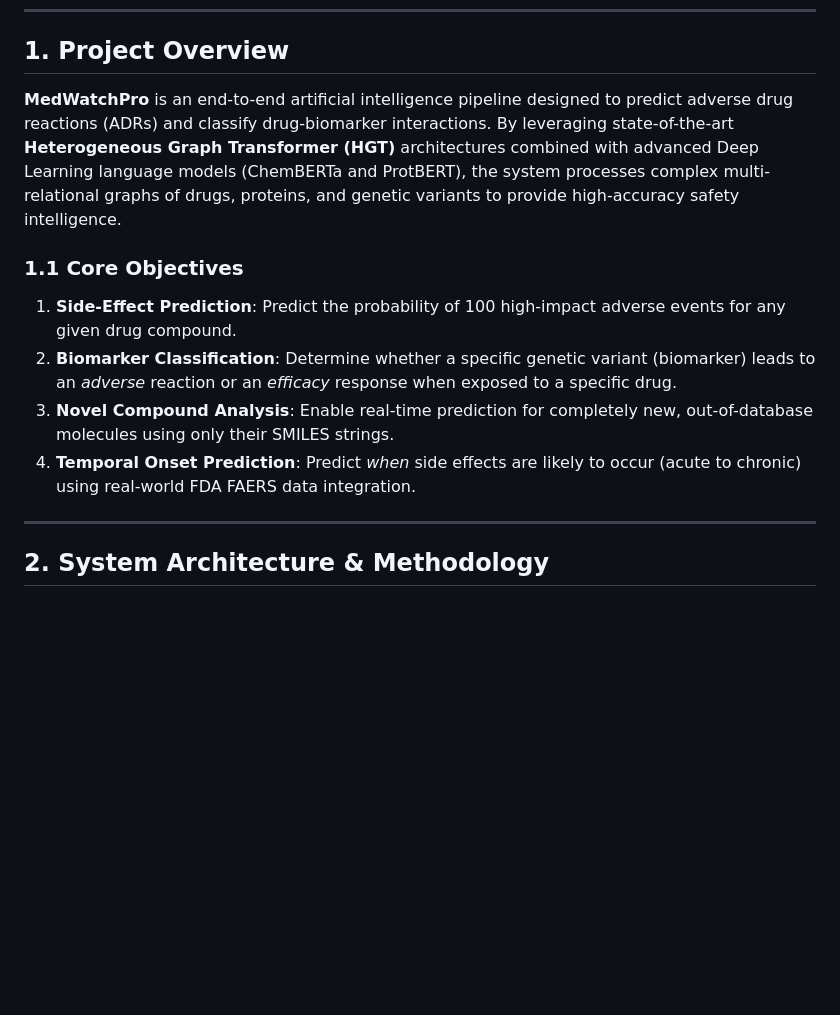
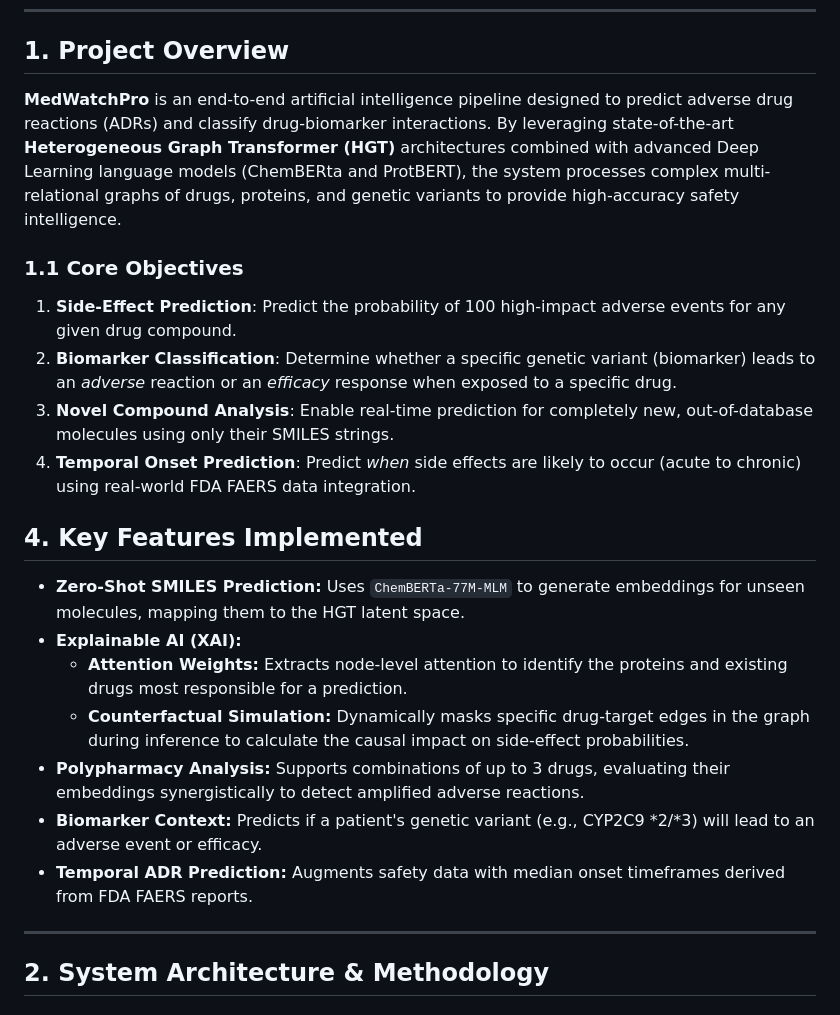
Before and after one commit to alfi-nn/medwatchpro, a Markdown page: FINAL_DOCUMENTATION.md, the part around the change. Drawn GitHub-style; blank space fills up the shorter version.

Commit message:
docs: Documented Counterfactual XAI in FINAL_DOCUMENTATION and PROGRESS_LOG

```diff
--- a/FINAL_DOCUMENTATION.md
+++ b/FINAL_DOCUMENTATION.md
@@ -5,13 +5,22 @@
 ---
 
 ## 1. Project Overview
-**MedWatchPro** is an end-to-end artificial intelligence pipeline designed to predict adverse drug reactions (ADRs) and classify drug-biomarker interactions. By leveraging state-of-the-art **Heterogeneous Graph Transformer (HGT)** architectures combined with advanced Deep Learning language models (ChemBERTa and ProtBERT), the system processes complex multi-relational graphs of drugs, proteins, and genetic variants to provide high-accuracy safety intelligence.
+**MedWatchPro** is an end-to-end artificial intelligence pipeline designed to predict adverse drug reactions (ADRs) and classify drug-biomarker interactions. By leveraging state-of-the-art **Heterogeneous Graph Transformer (HGT)** architectures combined with advanced Deep Learning language models (ChemBERta and ProtBERT), the system processes complex multi-relational graphs of drugs, proteins, and genetic variants to provide high-accuracy safety intelligence.
 
 ### 1.1 Core Objectives
 1. **Side-Effect Prediction**: Predict the probability of 100 high-impact adverse events for any given drug compound.
 2. **Biomarker Classification**: Determine whether a specific genetic variant (biomarker) leads to an *adverse* reaction or an *efficacy* response when exposed to a specific drug.
 3. **Novel Compound Analysis**: Enable real-time prediction for completely new, out-of-database molecules using only their SMILES strings.
 4. **Temporal Onset Prediction**: Predict *when* side effects are likely to occur (acute to chronic) using real-world FDA FAERS data integration.
+
+## 4. Key Features Implemented
+*   **Zero-Shot SMILES Prediction:** Uses `ChemBERTa-77M-MLM` to generate embeddings for unseen molecules, mapping them to the HGT latent space.
+*   **Explainable AI (XAI):**
+    *   **Attention Weights:** Extracts node-level attention to identify the proteins and existing drugs most responsible for a prediction.
+    *   **Counterfactual Simulation:** Dynamically masks specific drug-target edges in the graph during inference to calculate the causal impact on side-effect probabilities.
+*   **Polypharmacy Analysis:** Supports combinations of up to 3 drugs, evaluating their embeddings synergistically to detect amplified adverse reactions.
+*   **Biomarker Context:** Predicts if a patient's genetic variant (e.g., CYP2C9 *2/*3) will lead to an adverse event or efficacy.
+*   **Temporal ADR Prediction:** Augments safety data with median onset timeframes derived from FDA FAERS reports.
 
 ---
 
```
Also changed, not shown: PROGRESS_LOG.md (+15 -10 lines).
